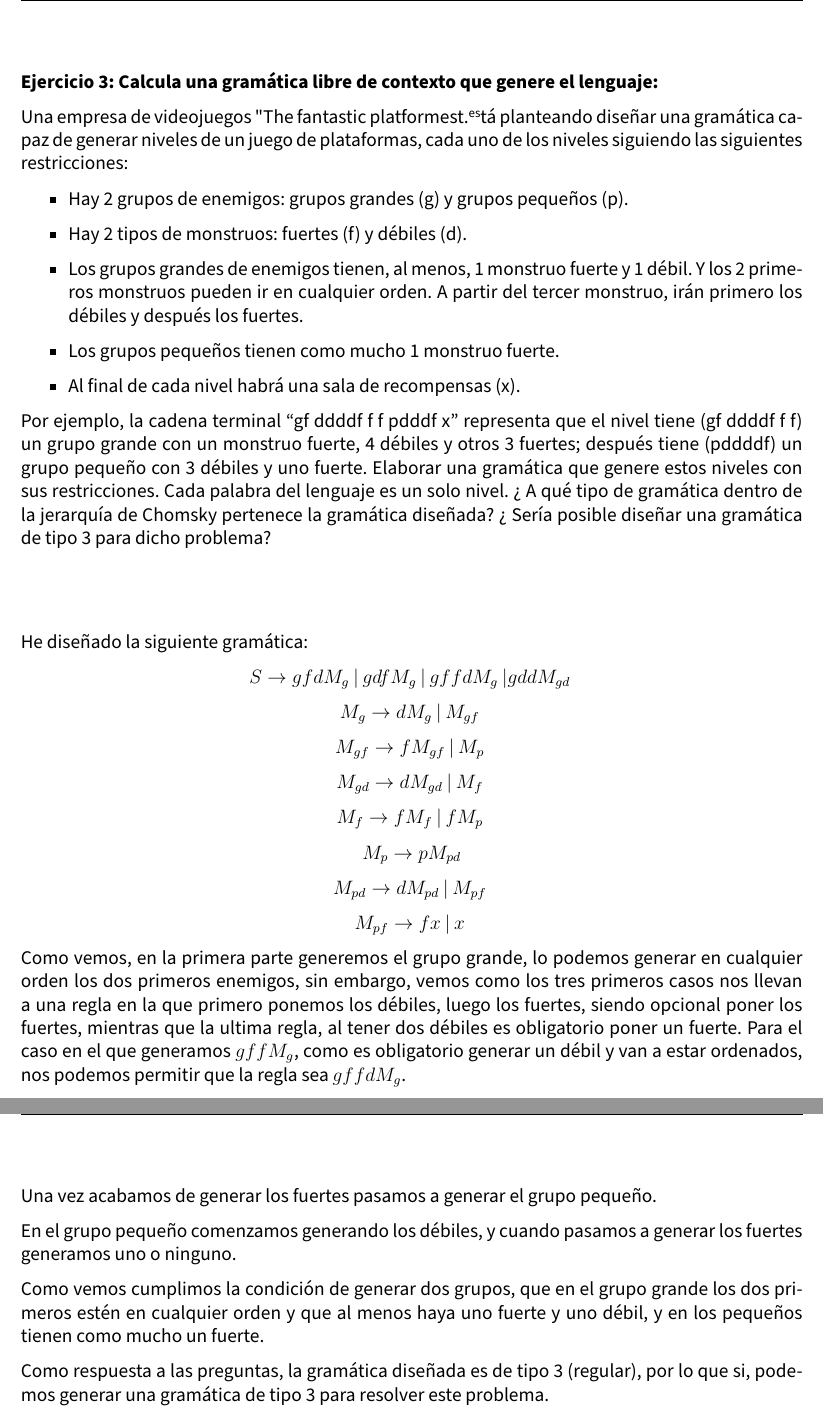
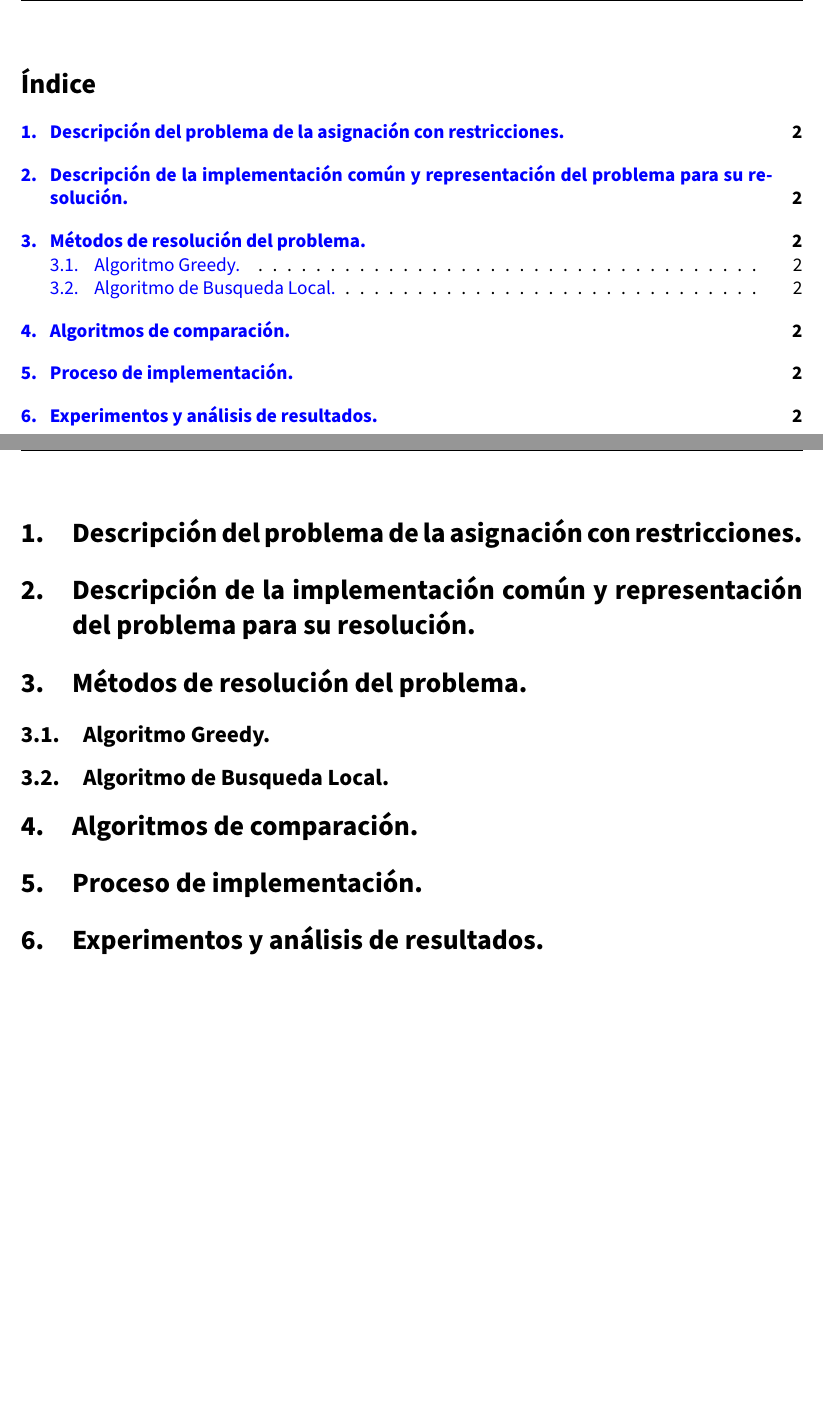
Before and after one commit to advy99/MH, a LaTeX document (memorias/p1/MH_practica1.tex): two parts of pages 3 and 4 of 4 before the commit and two parts of pages 2 and 3 of 3 after it, joined at a grey line, cut at the place of the change, the shorter picture padded with empty space. Compiled offline with pdfLaTeX.

Commit message:
comienzo memoria P1

```diff
--- a/memorias/p1/MH_practica1.tex
+++ b/memorias/p1/MH_practica1.tex
@@ -28,8 +28,8 @@
 
 \setmarginsrb{2 cm}{1 cm}{2 cm}{2 cm}{1 cm}{1.5 cm}{1 cm}{1.5 cm}
 
-\title{Modelos de Computación:\\
-Práctica 1. \hspace{0.05cm} }
+\title{Práctica 1:\\
+PAR - Greedy y Busqueda Local  \hspace{0.05cm} }
 \author{Antonio David Villegas Yeguas}
 \date{\today}
 
@@ -84,8 +88,8 @@ Práctica 1. \hspace{0.05cm} }
 
 %%%%%%%%%%%%%%%%%%%%%%%%%%%%%%%%%%%%%%%%%%%%%%%%%%%%%%%%%%%%%%%%%%%%%%%%%%%%%%%%%%%%%%%%%
 
-%\tableofcontents
-%\pagebreak
+\tableofcontents
+\pagebreak
 
 %%%%%%%%%%%%%%%%%%%%%%%%%%%%%%%%%%%%%%%%%%%%%%%%%%%%%%%%%%%%%%%%%%%%%%%%%%%%%%%%%%%%%%%%%
 
@@ -93,14 +96,14 @@ Práctica 1. \hspace{0.05cm} }
 
-\begin{center}
+\section{Descripción del problema de la asignación con restricciones.}
 
-	$L_1 = \{ a^n b^m  \in \{a,b\}^* /  2n \geq m \geq n \geq 0\}$
+\section{Descripción de la implementación común y representación del problema para su resolución.}
 
-\end{center}
+\section{Métodos de resolución del problema.}
 
-En el símbolo inicial generamos $\epsilon$ o aSB, es decir, una 'a', volvemos a generar S, y en B generamos una o dos 'b'  por cada 'a', manteniendo la condición de que   $2n \geq m \geq n \geq 0$.
+\subsection{Algoritmo Greedy.}
 
-Nuestra gramática será:
+\subsection{Algoritmo de Busqueda Local.}
 
-\begin{center}
-	$S \rightarrow \epsilon\ \vert\ aSB$
+\section{Algoritmos de comparación.}
 
+\section{Proceso de implementación.}
@@ -129,53 +112,3 @@ Para este ejercicio generamos primero las  'a', y por cada 'a' añadimos una 'c'
-\newpage
-
-\textbf{Ejercicio 3: Calcula una gramática libre de contexto que genere el lenguaje:}
-
-Una empresa de videojuegos "The fantastic platformest" está planteando diseñar una gramática capaz de generar niveles de un juego de plataformas, cada uno de los niveles siguiendo las siguientes restricciones:
-
-\begin{itemize}
-	\item{Hay 2 grupos de enemigos: grupos grandes (g) y grupos pequeños (p).}
-	\item{Hay 2 tipos de monstruos: fuertes (f) y débiles (d).}
-	\item{Los grupos grandes de enemigos tienen, al menos, 1 monstruo fuerte y 1 débil. Y los 2 primeros monstruos pueden ir en cualquier orden. A partir del tercer monstruo, irán primero los débiles y después los fuertes.}
-	\item{Los grupos pequeños tienen como mucho 1 monstruo fuerte.}
-	\item{Al final de cada nivel habrá una sala de recompensas (x).}
-\end{itemize}
-
-Por ejemplo, la cadena terminal ``gf ddddf f f pdddf x''  representa que el nivel tiene (gf ddddf f f) un grupo grande con un monstruo fuerte, 4 débiles y otros 3 fuertes; después tiene (pddddf) un grupo pequeño con 3 débiles y uno fuerte. Elaborar una gramática que genere estos niveles con sus restricciones. Cada palabra del lenguaje es un solo nivel. ¿ A qué tipo de gramática dentro de la jerarquía de Chomsky pertenece la gramática diseñada? ¿ Sería posible diseñar una gramática de tipo 3 para dicho problema?
-
-\vspace{1.5cm}
-
-He diseñado la siguiente gramática:
-
-
-\begin{center}
-
-	$S \rightarrow gfdM_g\ \vert\ gdfM_g\ \vert\ gffdM_g\ \vert gddM_{gd}\ $
-
-	$M_g \rightarrow dM_g\ \vert\ M_{gf}\ $
-
-	$M_{gf} \rightarrow fM_{gf}\ \vert\ M_p\ $
-
-	$M_{gd} \rightarrow dM_{gd}\ \vert\ M_f\ $
-
-	$M_f \rightarrow fM_f\ \vert\ fM_p\ $
-
-	$M_p \rightarrow pM_{pd} $
-
-	$M_{pd} \rightarrow dM_{pd}\ \vert\ M_{pf}\ $
-
-	$M_{pf} \rightarrow fx\ \vert\ x\ $
-
-
-\end{center}
-
-Como vemos, en la primera parte generemos el grupo grande, lo podemos generar en cualquier orden los dos primeros enemigos, sin embargo, vemos como los tres primeros casos nos llevan a una regla en la que primero ponemos los débiles, luego los fuertes, siendo opcional poner los fuertes, mientras que la ultima regla, al tener dos débiles es obligatorio poner un fuerte. Para el caso en el que generamos $gffM_g$, como es obligatorio generar un débil y van a estar ordenados, nos podemos permitir que la regla sea $gffdM_g$.
-
-Una vez acabamos de generar los fuertes pasamos a generar el grupo pequeño.
-
-En el grupo pequeño comenzamos generando los débiles, y cuando pasamos a generar los fuertes generamos uno o ninguno.
-
-Como vemos cumplimos la condición de generar dos grupos, que en el grupo grande los dos primeros estén en cualquier orden y que al menos haya uno fuerte y uno débil, y en los pequeños tienen como mucho un fuerte.
-
-Como respuesta a las preguntas, la gramática diseñada es de tipo 3 (regular), por lo que si, podemos generar una gramática de tipo 3 para resolver este problema.
+\section{Experimentos y análisis de resultados.}
 
 \end{document}
```
Also changed, not shown: memorias/p1/MH_practica1.tex (37 more changed lines), 1 other file.
